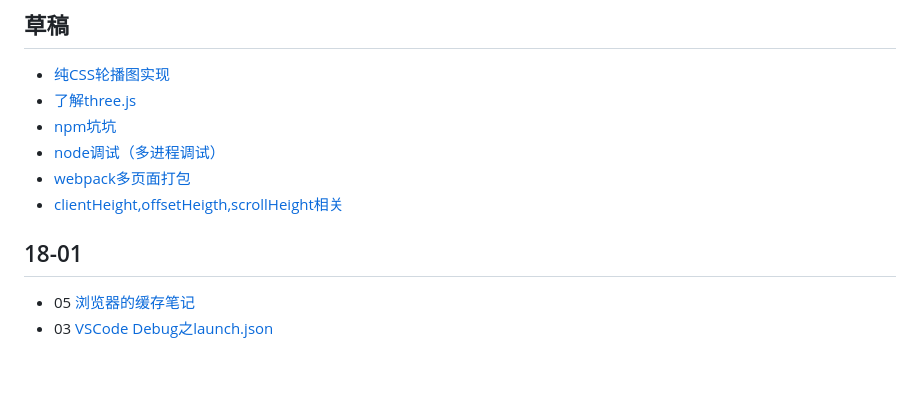
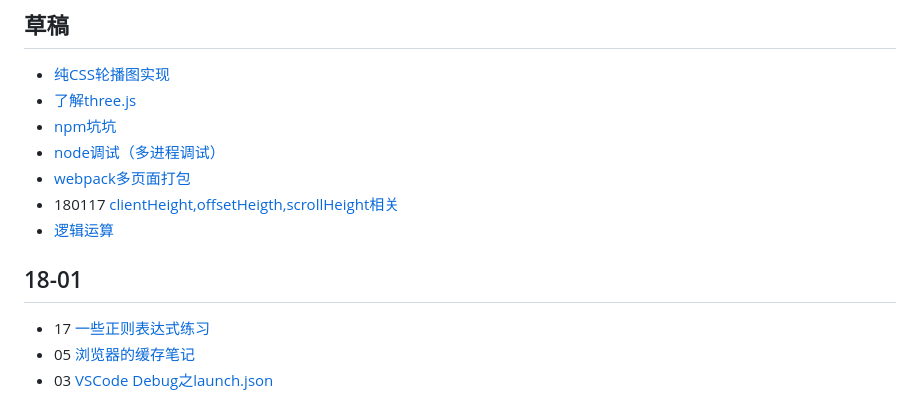
Before and after one commit to mrzhao1129/myBlog, a Markdown page: README.md, the part around the change. Rendered like a GitHub page; blank space fills up the shorter version.

```diff
--- a/README.md
+++ b/README.md
@@ -5,8 +5,11 @@
 * [npm坑坑](./nodejs/npm坑坑.md)
 * [node调试（多进程调试）](./nodejs/node多进程调试.md)
 * [webpack多页面打包](./react/webpack多页面打包.md)
-* [clientHeight,offsetHeigth,scrollHeight相关](./CSS/client,offset,scroll相关.md)
+* 180117 [clientHeight,offsetHeigth,scrollHeight相关](./CSS/client,offset,scroll相关.md)
+* [逻辑运算](./JS/逻辑运算.md)
+
 ## 18-01
+* 17 [一些正则表达式练习](./JS/正则表达式测试.md)
 * 05 [浏览器的缓存笔记](./JS/缓存方案.md)
 * 03 [VSCode Debug之launch.json](./JS/launch.json.md)
 ## 17-12
```
Also changed, not shown: CSS/client,offset,scroll相关.md (+3 -1 lines), JS/正则表达式测试.md (+19 -8 lines), JS/逻辑运算.md (added, +2 -0 lines), CSS/image/getBoundingClientRectObj.jpg (added), 1 other file.
